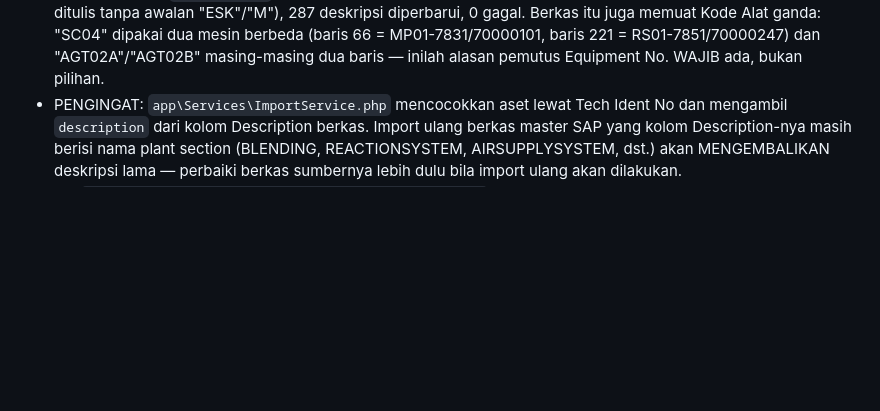
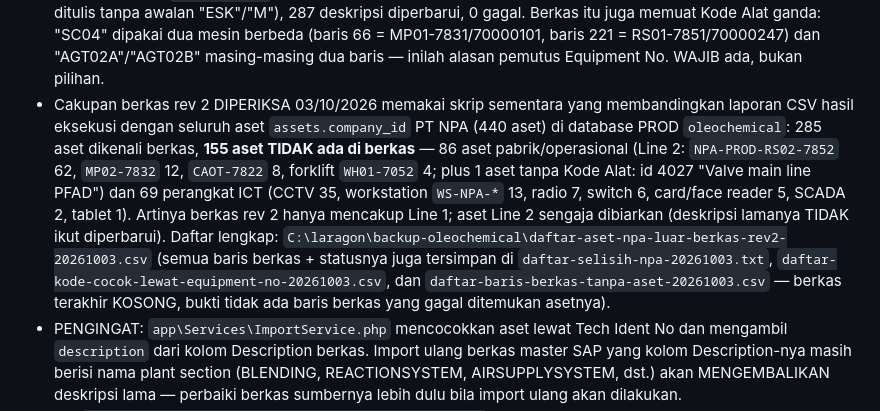
Before and after one commit to rikchodam-glitch/oleochemicalReport, a Markdown page: AGENTS.md, the part around the change. Drawn GitHub-style; blank space fills up the shorter version.

Commit message:
Catat hasil pemeriksaan cakupan berkas Master List NPA rev 2: 155 aset NPA di luar berkas

```diff
--- a/AGENTS.md
+++ b/AGENTS.md
@@ -601,6 +601,21 @@ Batasan penting lingkungan ini:
      (baris 66 = MP01-7831/70000101, baris 221 = RS01-7851/70000247) dan
      "AGT02A"/"AGT02B" masing-masing dua baris — inilah alasan pemutus
      Equipment No. WAJIB ada, bukan pilihan.
+   - Cakupan berkas rev 2 DIPERIKSA 03/10/2026 memakai skrip sementara yang
+     membandingkan laporan CSV hasil eksekusi dengan seluruh aset
+     `assets.company_id` PT NPA (440 aset) di database PROD `oleochemical`:
+     285 aset dikenali berkas, **155 aset TIDAK ada di berkas** — 86 aset
+     pabrik/operasional (Line 2: `NPA-PROD-RS02-7852` 62, `MP02-7832` 12,
+     `CAOT-7822` 8, forklift `WH01-7052` 4; plus 1 aset tanpa Kode Alat:
+     id 4027 "Valve main line PFAD") dan 69 perangkat ICT (CCTV 35,
+     workstation `WS-NPA-*` 13, radio 7, switch 6, card/face reader 5,
+     SCADA 2, tablet 1). Artinya berkas rev 2 hanya mencakup Line 1; aset
+     Line 2 sengaja dibiarkan (deskripsi lamanya TIDAK ikut diperbarui).
+     Daftar lengkap: `C:\laragon\backup-oleochemical\daftar-aset-npa-luar-berkas-rev2-20261003.csv`
+     (semua baris berkas + statusnya juga tersimpan di
+     `daftar-selisih-npa-20261003.txt`, `daftar-kode-cocok-lewat-equipment-no-20261003.csv`,
+     dan `daftar-baris-berkas-tanpa-aset-20261003.csv` — berkas terakhir KOSONG,
+     bukti tidak ada baris berkas yang gagal ditemukan asetnya).
    - PENGINGAT: `app\Services\ImportService.php` mencocokkan aset lewat Tech
      Ident No dan mengambil `description` dari kolom Description berkas. Import
      ulang berkas master SAP yang kolom Description-nya masih berisi nama plant
```
